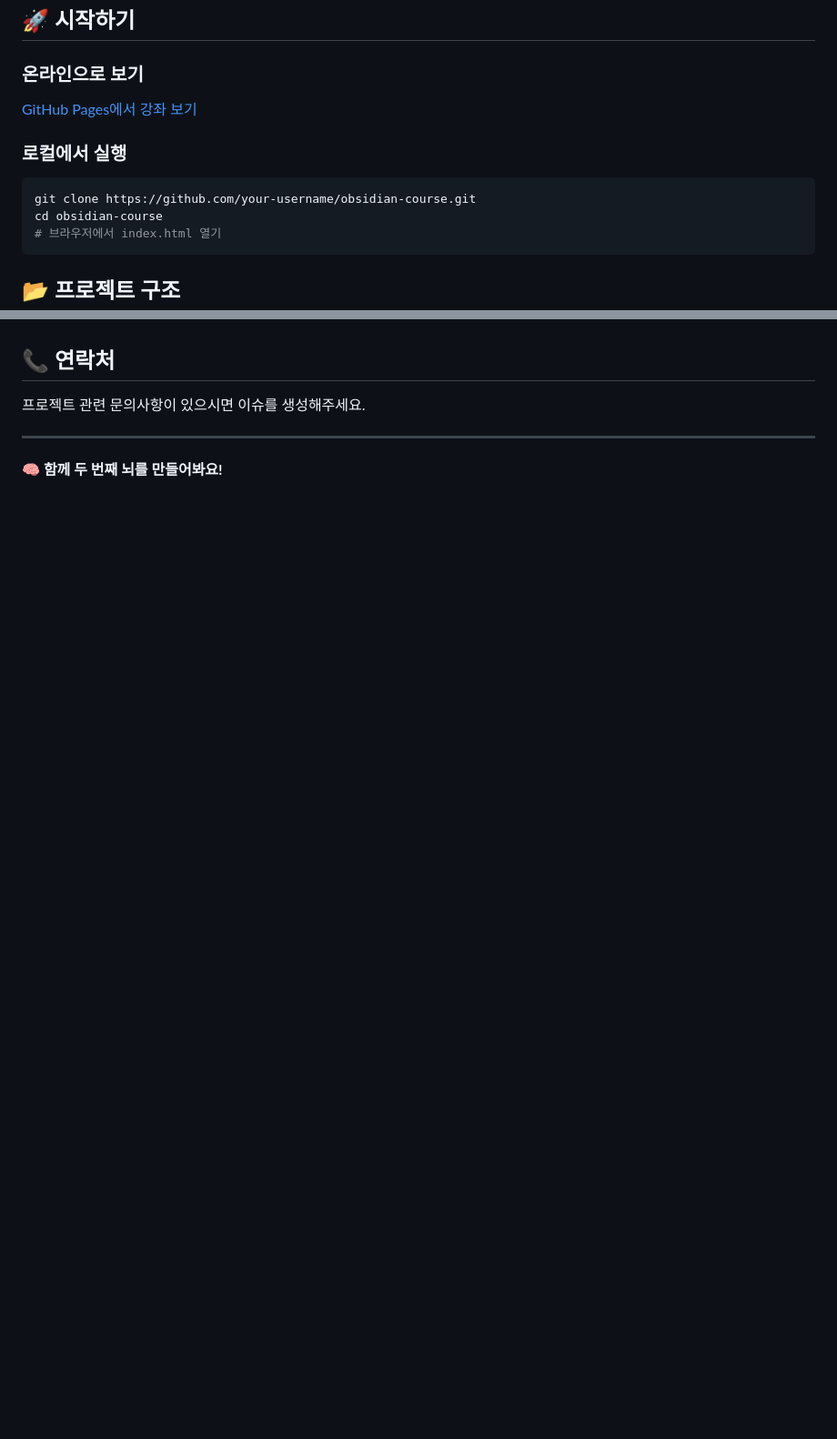
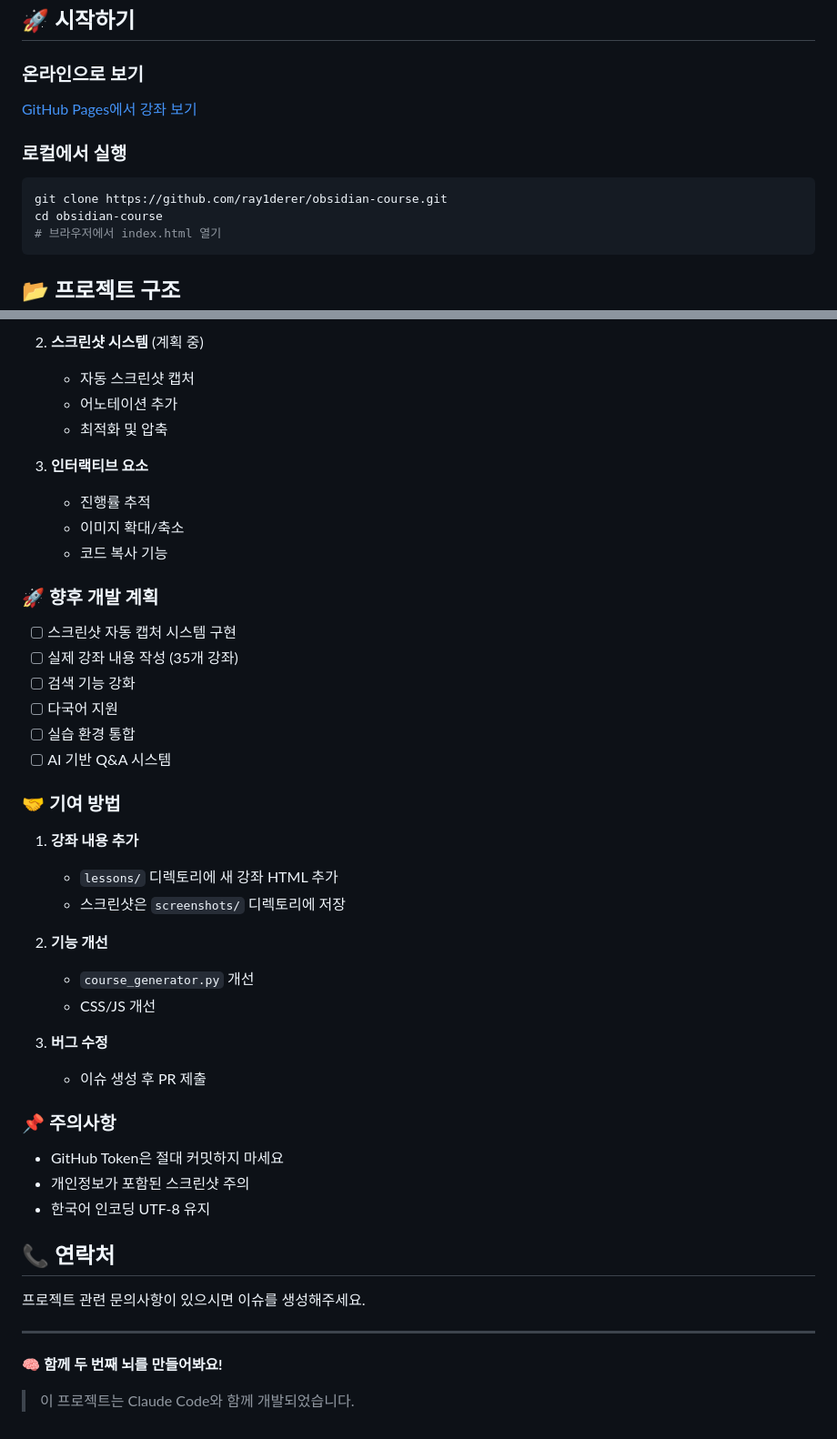
Before and after one commit to ray1derer/obsidian-course, a Markdown page: README.md, 2 parts joined by grey strips. Shown at 91% size. GitHub-like rendering; blank space fills up the shorter version.

````diff
--- a/README.md
+++ b/README.md
@@ -21,7 +21,7 @@
 
 ### 로컬에서 실행
 ```bash
-git clone https://github.com/your-username/obsidian-course.git
+git clone https://github.com/ray1derer/obsidian-course.git
 cd obsidian-course
 # 브라우저에서 index.html 열기
 ```
@@ -99,3 +171,41 @@ obsidian-course/
+2. **스크린샷 시스템** (계획 중)
+   - 자동 스크린샷 캡처
+   - 어노테이션 추가
+   - 최적화 및 압축
+
+3. **인터랙티브 요소**
+   - 진행률 추적
+   - 이미지 확대/축소
+   - 코드 복사 기능
+
+### 🚀 향후 개발 계획
+
+- [ ] 스크린샷 자동 캡처 시스템 구현
+- [ ] 실제 강좌 내용 작성 (35개 강좌)
+- [ ] 검색 기능 강화
+- [ ] 다국어 지원
+- [ ] 실습 환경 통합
+- [ ] AI 기반 Q&A 시스템
+
+### 🤝 기여 방법
+
+1. **강좌 내용 추가**
+   - `lessons/` 디렉토리에 새 강좌 HTML 추가
+   - 스크린샷은 `screenshots/` 디렉토리에 저장
+
+2. **기능 개선**
+   - `course_generator.py` 개선
+   - CSS/JS 개선
+
+3. **버그 수정**
+   - 이슈 생성 후 PR 제출
+
+### 📌 주의사항
+
+- GitHub Token은 절대 커밋하지 마세요
+- 개인정보가 포함된 스크린샷 주의
+- 한국어 인코딩 UTF-8 유지
+
 ## 📞 연락처
 
 프로젝트 관련 문의사항이 있으시면 이슈를 생성해주세요.
@@ -103,3 +213,5 @@ obsidian-course/
 ---
 
 **🧠 함께 두 번째 뇌를 만들어봐요!**
+
+> 이 프로젝트는 Claude Code와 함께 개발되었습니다.
````
Also changed, not shown: other parts of README.md (+73 -1 lines).
